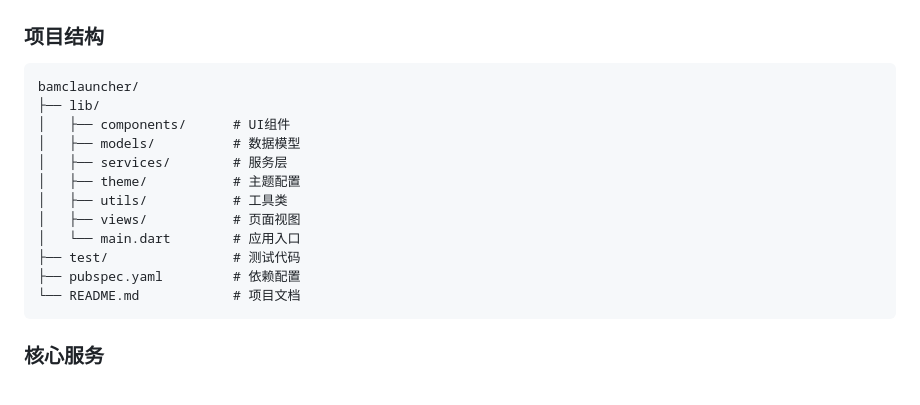
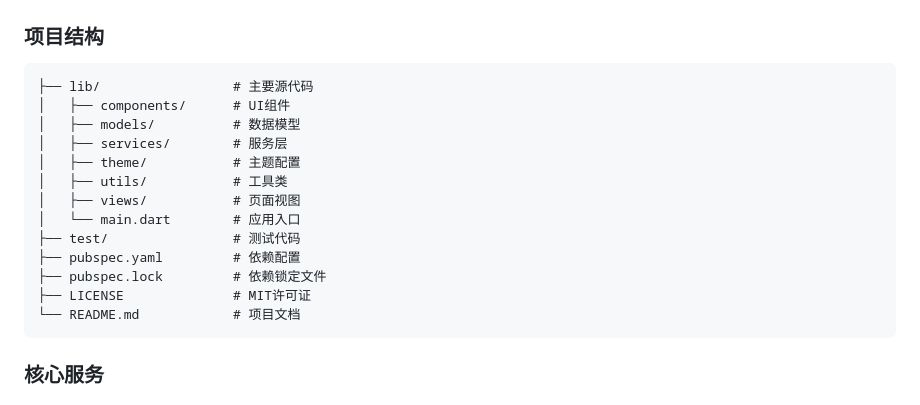
Before and after one commit to MCYXG233/BAMC_Launcher, a Markdown page: README.md, the part around the change. GitHub-like rendering.

Commit message:
Fix project structure in README.md to match actual repository layout

````diff
--- a/README.md
+++ b/README.md
@@ -104,8 +104,7 @@ flutter build linux
 
 ### 项目结构
 ```
-bamclauncher/
-├── lib/
+├── lib/                 # 主要源代码
 │   ├── components/      # UI组件
 │   ├── models/          # 数据模型
 │   ├── services/        # 服务层
@@ -115,6 +114,8 @@ bamclauncher/
 │   └── main.dart        # 应用入口
 ├── test/                # 测试代码
 ├── pubspec.yaml         # 依赖配置
+├── pubspec.lock         # 依赖锁定文件
+├── LICENSE              # MIT许可证
 └── README.md            # 项目文档
 ```
 
````
